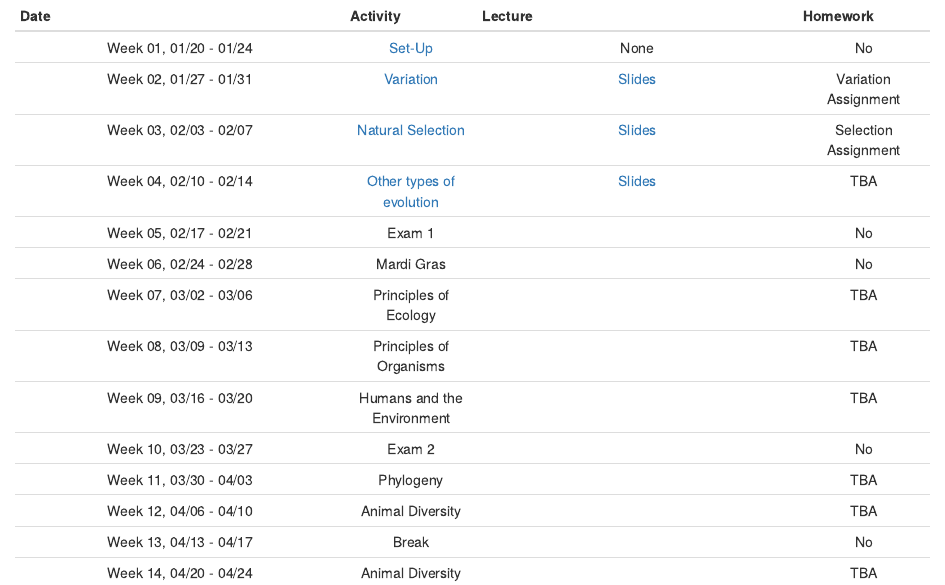
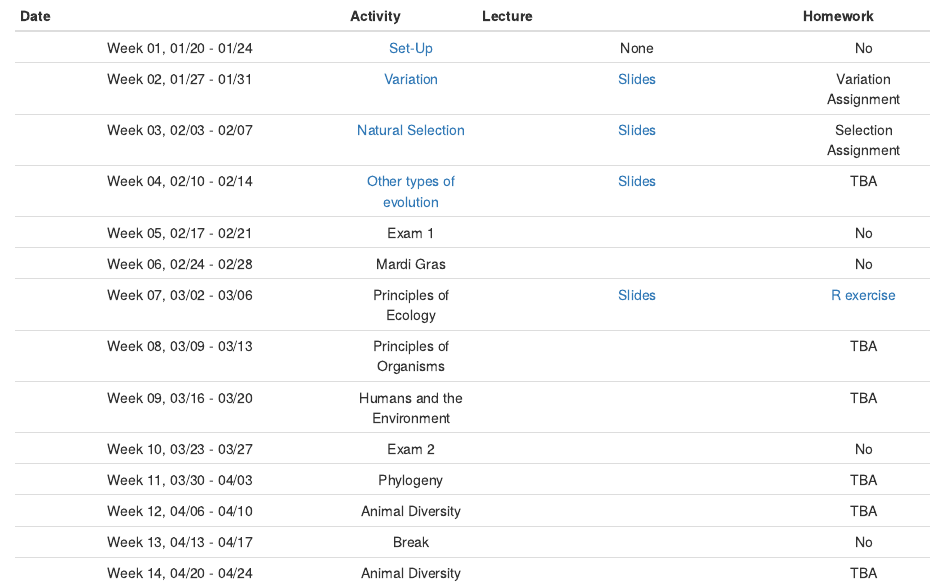
Before and after one commit to Paleantology/GBIO151H, an R Markdown document (README.Rmd): the page in a window 1100 px wide, from its top. Rendered offline with R 4.5, knitr and Pandoc, with nearby package versions.

Commit message:
update schedule

```diff
--- a/README.Rmd
+++ b/README.Rmd
@@ -8,7 +8,7 @@
  | Week 04, 02/10 - 02/14 | [Other types of evolution](https://paleantology.github.io/GBIO153H/articles/WeekFour/WeekFour.html) | [Slides](https://docs.google.com/presentation/d/16e61Z0ioNFTyYgQ1bYvFUTDEtHUg9r8vuwmCuTO20d8/edit?usp=sharing) | TBA |
  | Week 05, 02/17 - 02/21 | Exam 1 | | No |
  | Week 06, 02/24 - 02/28 | Mardi Gras | | No |
- | Week 07, 03/02 - 03/06 | Principles of Ecology | | TBA |
+ | Week 07, 03/02 - 03/06 | Principles of Ecology | [Slides](https://docs.google.com/presentation/d/1Lz9Ootaq-qWylTEVF20dzp79ab3eNdP1SsffzMgErMQ/edit?usp=sharing) | [R exercise](https://paleantology.github.io/GBIO153H/Homework/HomeworkFour.html) |
  | Week 08, 03/09 - 03/13 | Principles of Organisms | | TBA |
  | Week 09, 03/16 - 03/20 | Humans and the Environment | | TBA |
  | Week 10, 03/23 - 03/27 | Exam 2 | | No |
```
Also changed, not shown: 1 other file.
